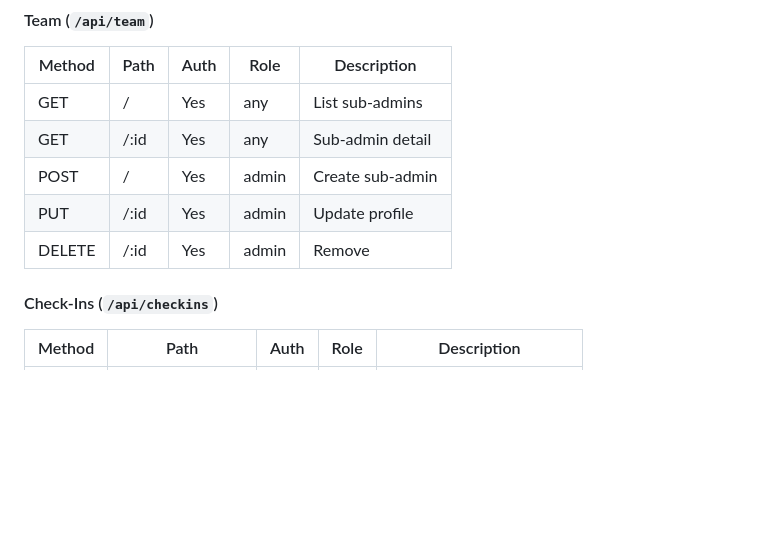
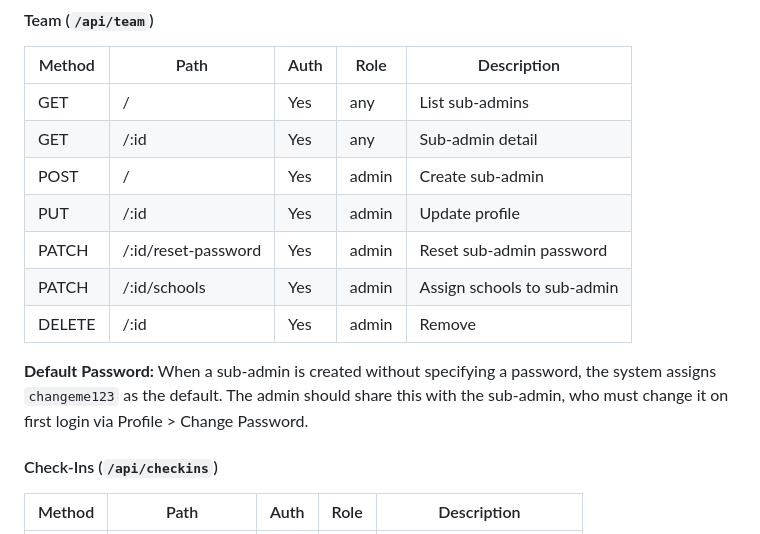
Before and after one commit to Claytonee/Troubleshooting-System, a Markdown page: docs/SYSTEM_DOCUMENTATION.md, the part around the change. Rendered like a GitHub page; blank space fills up the shorter version.

Commit message:
Document default sub-admin password (changeme123) and reset-password endpoint

```diff
--- a/docs/SYSTEM_DOCUMENTATION.md
+++ b/docs/SYSTEM_DOCUMENTATION.md
@@ -412,7 +412,11 @@ Authorization: Bearer <jwt_token>
 | GET | /:id | Yes | any | Sub-admin detail |
 | POST | / | Yes | admin | Create sub-admin |
 | PUT | /:id | Yes | admin | Update profile |
+| PATCH | /:id/reset-password | Yes | admin | Reset sub-admin password |
+| PATCH | /:id/schools | Yes | admin | Assign schools to sub-admin |
 | DELETE | /:id | Yes | admin | Remove |
+
+**Default Password:** When a sub-admin is created without specifying a password, the system assigns `changeme123` as the default. The admin should share this with the sub-admin, who must change it on first login via Profile > Change Password.
 
 #### Check-Ins (`/api/checkins`)
 | Method | Path | Auth | Role | Description |
```
Also changed, not shown: CLAUDE.md (+3 -1 lines).
